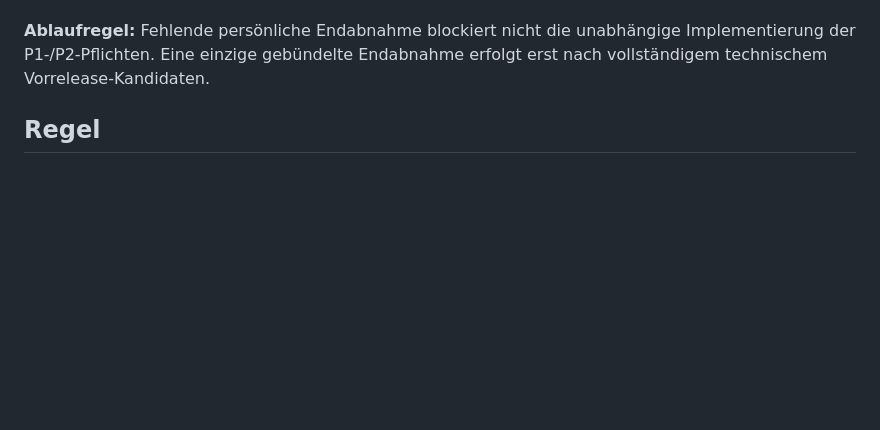
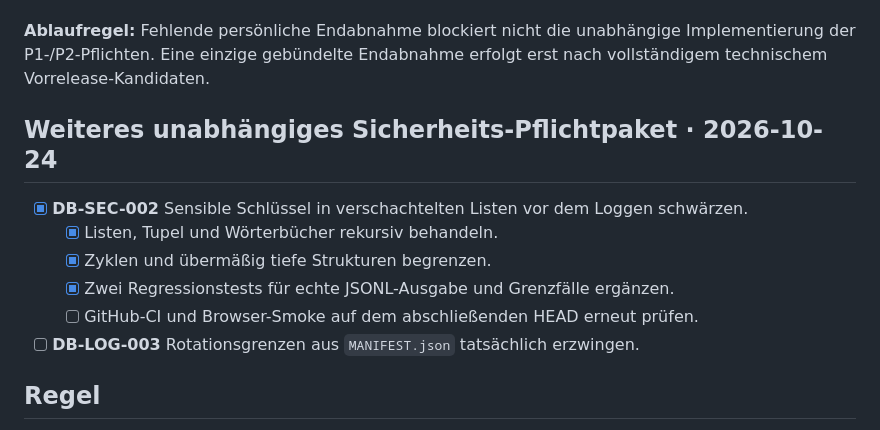
Before and after one commit to provoware/DATENBANKTOOL, a Markdown page: TODO.md, the part around the change. Drawn GitHub-style; blank space fills up the shorter version.

Commit message:
docs: record nested log redaction evidence and outstanding release gates

```diff
--- a/TODO.md
+++ b/TODO.md
@@ -79,6 +79,15 @@
 Implementierung der P1-/P2-Pflichten. Eine einzige gebündelte Endabnahme
 erfolgt erst nach vollständigem technischem Vorrelease-Kandidaten.
 
+## Weiteres unabhängiges Sicherheits-Pflichtpaket · 2026-10-24
+
+- [x] **DB-SEC-002** Sensible Schlüssel in verschachtelten Listen vor dem Loggen schwärzen.
+  - [x] Listen, Tupel und Wörterbücher rekursiv behandeln.
+  - [x] Zyklen und übermäßig tiefe Strukturen begrenzen.
+  - [x] Zwei Regressionstests für echte JSONL-Ausgabe und Grenzfälle ergänzen.
+  - [ ] GitHub-CI und Browser-Smoke auf dem abschließenden HEAD erneut prüfen.
+- [ ] **DB-LOG-003** Rotationsgrenzen aus `MANIFEST.json` tatsächlich erzwingen.
+
 ## Regel
 
 Neue TODOs erhalten eine stabile ID und werden nicht gelöscht.
```
